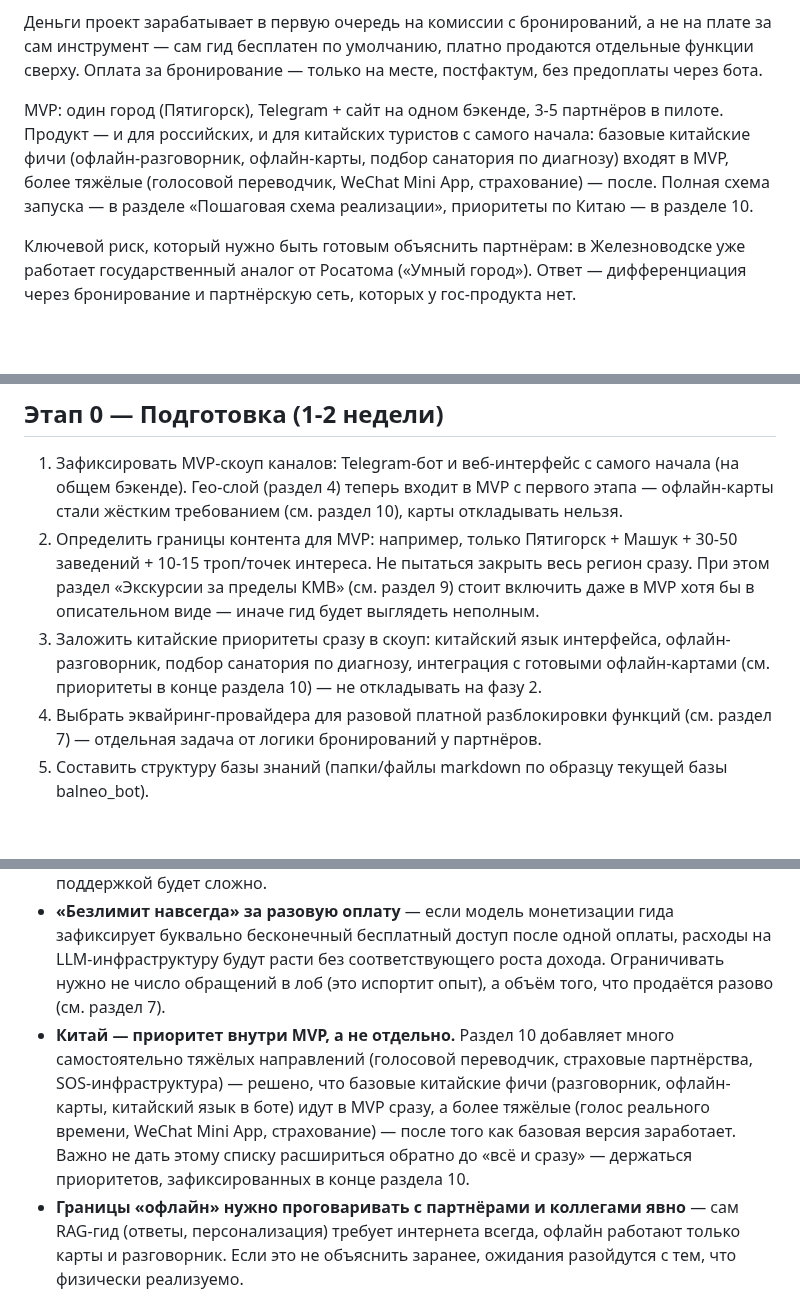
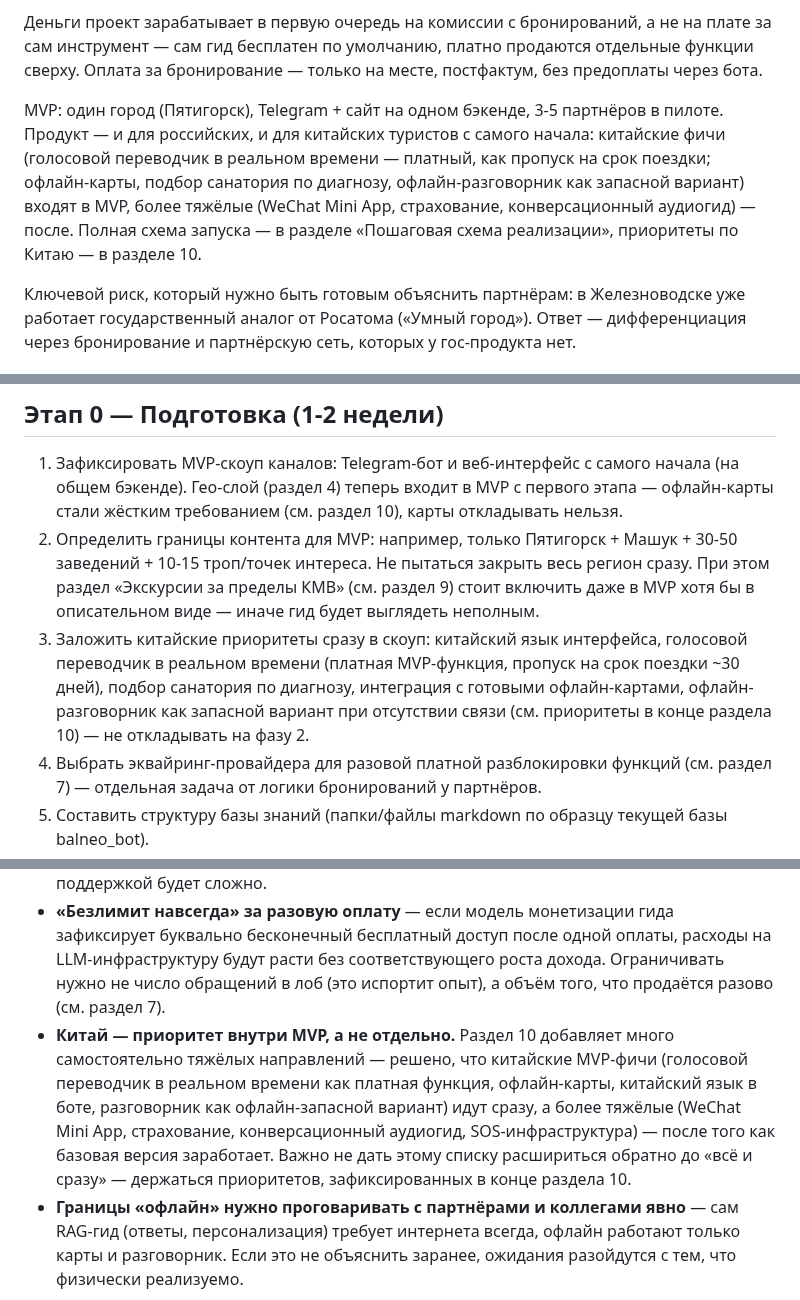
Before and after one commit to alexthebeijinger-cmd/kmv_guide, a Markdown page: kmw-guide-plan.md, 3 parts joined by grey strips. Rendered like a GitHub page; blank space fills up the shorter version.

Commit message:
План: переводчик — MVP-функция везде, а не фаза после MVP
Устранена внутренняя нестыковка: в резюме, этапе 0, ключевых рисках
и «Решено vs. открыто» голосовой переводчик числился отложенным или
был заменён на офлайн-разговорник, вопреки разделу 10. Теперь везде:
переводчик — платная MVP-функция (пропуск на срок поездки ~30 дней),
разговорник — офлайн-запасной вариант.

Добавлен открытый вопрос: эквайринг должен учитывать продажу пропуска
китайским туристам (возможно, UnionPay/WeChat Pay).

Co-Authored-By: Claude Opus 4.8 (1M context) <noreply@anthropic.com>

```diff
--- a/kmw-guide-plan.md
+++ b/kmw-guide-plan.md
@@ -6,7 +6,7 @@
 
 Деньги проект зарабатывает в первую очередь на комиссии с бронирований, а не на плате за сам инструмент — сам гид бесплатен по умолчанию, платно продаются отдельные функции сверху. Оплата за бронирование — только на месте, постфактум, без предоплаты через бота.
 
-MVP: один город (Пятигорск), Telegram + сайт на одном бэкенде, 3-5 партнёров в пилоте. Продукт — и для российских, и для китайских туристов с самого начала: базовые китайские фичи (офлайн-разговорник, офлайн-карты, подбор санатория по диагнозу) входят в MVP, более тяжёлые (голосовой переводчик, WeChat Mini App, страхование) — после. Полная схема запуска — в разделе «Пошаговая схема реализации», приоритеты по Китаю — в разделе 10.
+MVP: один город (Пятигорск), Telegram + сайт на одном бэкенде, 3-5 партнёров в пилоте. Продукт — и для российских, и для китайских туристов с самого начала: китайские фичи (голосовой переводчик в реальном времени — платный, как пропуск на срок поездки; офлайн-карты, подбор санатория по диагнозу, офлайн-разговорник как запасной вариант) входят в MVP, более тяжёлые (WeChat Mini App, страхование, конверсационный аудиогид) — после. Полная схема запуска — в разделе «Пошаговая схема реализации», приоритеты по Китаю — в разделе 10.
 
 Ключевой риск, который нужно быть готовым объяснить партнёрам: в Железноводске уже работает государственный аналог от Росатома («Умный город»). Ответ — дифференциация через бронирование и партнёрскую сеть, которых у гос-продукта нет.
 
@@ -289,7 +289,7 @@ Telegram и сайт работают на одном бэкенде (один R
 ## Этап 0 — Подготовка (1-2 недели)
 1. Зафиксировать MVP-скоуп каналов: Telegram-бот и веб-интерфейс с самого начала (на общем бэкенде). Гео-слой (раздел 4) теперь входит в MVP с первого этапа — офлайн-карты стали жёстким требованием (см. раздел 10), карты откладывать нельзя.
 2. Определить границы контента для MVP: например, только Пятигорск + Машук + 30-50 заведений + 10-15 троп/точек интереса. Не пытаться закрыть весь регион сразу. При этом раздел «Экскурсии за пределы КМВ» (см. раздел 9) стоит включить даже в MVP хотя бы в описательном виде — иначе гид будет выглядеть неполным.
-3. Заложить китайские приоритеты сразу в скоуп: китайский язык интерфейса, офлайн-разговорник, подбор санатория по диагнозу, интеграция с готовыми офлайн-картами (см. приоритеты в конце раздела 10) — не откладывать на фазу 2.
+3. Заложить китайские приоритеты сразу в скоуп: китайский язык интерфейса, голосовой переводчик в реальном времени (платная MVP-функция, пропуск на срок поездки ~30 дней), подбор санатория по диагнозу, интеграция с готовыми офлайн-картами, офлайн-разговорник как запасной вариант при отсутствии связи (см. приоритеты в конце раздела 10) — не откладывать на фазу 2.
 4. Выбрать эквайринг-провайдера для разовой платной разблокировки функций (см. раздел 7) — отдельная задача от логики бронирований у партнёров.
 5. Составить структуру базы знаний (папки/файлы markdown по образцу текущей базы balneo_bot).
 
@@ -335,7 +335,7 @@ Telegram и сайт работают на одном бэкенде (один R
 - **Ручная курация ресторанов/заведений** — данные из агрегаторов быстро устаревают (закрытие заведений, смена меню). Нужен процесс актуализации, иначе доверие к боту упадёт после первых ошибок.
 - **Государственный конкурент в Железноводске** — «Умный город» от Росатома (РИР) уже включает похожее приложение-гид, киоски и голосового помощника. Дифференцироваться нужно через бронирование и партнёрскую сеть, а не через информационный контент — на этом поле выиграть у гос-продукта с муниципальной поддержкой будет сложно.
 - **«Безлимит навсегда» за разовую оплату** — если модель монетизации гида зафиксирует буквально бесконечный бесплатный доступ после одной оплаты, расходы на LLM-инфраструктуру будут расти без соответствующего роста дохода. Ограничивать нужно не число обращений в лоб (это испортит опыт), а объём того, что продаётся разово (см. раздел 7).
-- **Китай — приоритет внутри MVP, а не отдельно.** Раздел 10 добавляет много самостоятельно тяжёлых направлений (голосовой переводчик, страховые партнёрства, SOS-инфраструктура) — решено, что базовые китайские фичи (разговорник, офлайн-карты, китайский язык в боте) идут в MVP сразу, а более тяжёлые (голос реального времени, WeChat Mini App, страхование) — после того как базовая версия заработает. Важно не дать этому списку расшириться обратно до «всё и сразу» — держаться приоритетов, зафиксированных в конце раздела 10.
+- **Китай — приоритет внутри MVP, а не отдельно.** Раздел 10 добавляет много самостоятельно тяжёлых направлений — решено, что китайские MVP-фичи (голосовой переводчик в реальном времени как платная функция, офлайн-карты, китайский язык в боте, разговорник как офлайн-запасной вариант) идут сразу, а более тяжёлые (WeChat Mini App, страхование, конверсационный аудиогид, SOS-инфраструктура) — после того как базовая версия заработает. Важно не дать этому списку расшириться обратно до «всё и сразу» — держаться приоритетов, зафиксированных в конце раздела 10.
 - **Границы «офлайн» нужно проговаривать с партнёрами и коллегами явно** — сам RAG-гид (ответы, персонализация) требует интернета всегда, офлайн работают только карты и разговорник. Если это не объяснить заранее, ожидания разойдутся с тем, что физически реализуемо.
 
 ---
```
Also changed, not shown: other parts of kmw-guide-plan.md (+2 -1 lines).
